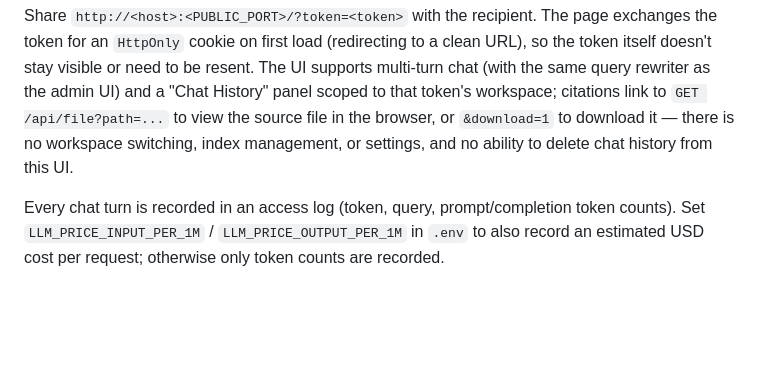
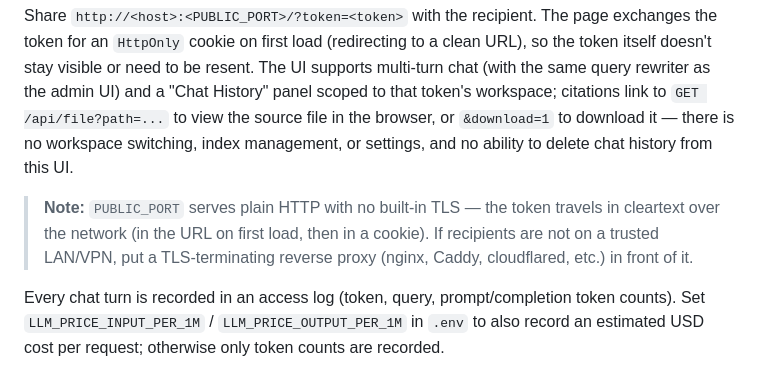
Before and after one commit to patakuti/lkrag-lite, a Markdown page: README.md, the part around the change. GitHub-like rendering; blank space fills up the shorter version.

Commit message:
Note that public chat has no built-in TLS
The token is sent in the URL on first load and then stored in a
cookie, both in cleartext over plain HTTP. Recommend a TLS-terminating
reverse proxy when recipients aren't on a trusted LAN/VPN.

```diff
--- a/README.md
+++ b/README.md
@@ -268,6 +268,8 @@ Deleting a workspace revokes all of its tokens.
 
 Share `http://<host>:<PUBLIC_PORT>/?token=<token>` with the recipient. The page exchanges the token for an `HttpOnly` cookie on first load (redirecting to a clean URL), so the token itself doesn't stay visible or need to be resent. The UI supports multi-turn chat (with the same query rewriter as the admin UI) and a "Chat History" panel scoped to that token's workspace; citations link to `GET /api/file?path=...` to view the source file in the browser, or `&download=1` to download it — there is no workspace switching, index management, or settings, and no ability to delete chat history from this UI.
 
+> **Note:** `PUBLIC_PORT` serves plain HTTP with no built-in TLS — the token travels in cleartext over the network (in the URL on first load, then in a cookie). If recipients are not on a trusted LAN/VPN, put a TLS-terminating reverse proxy (nginx, Caddy, cloudflared, etc.) in front of it.
+
 Every chat turn is recorded in an access log (token, query, prompt/completion token counts). Set `LLM_PRICE_INPUT_PER_1M` / `LLM_PRICE_OUTPUT_PER_1M` in `.env` to also record an estimated USD cost per request; otherwise only token counts are recorded.
 
 ## Changing the Embedding Model
```
